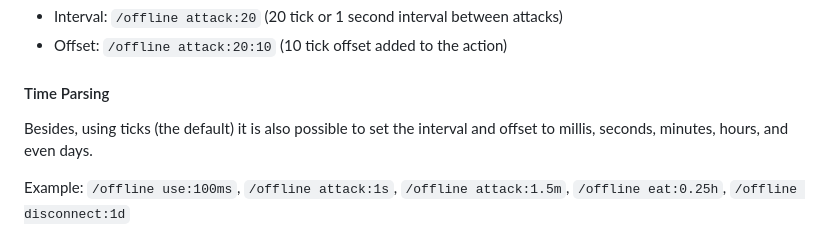
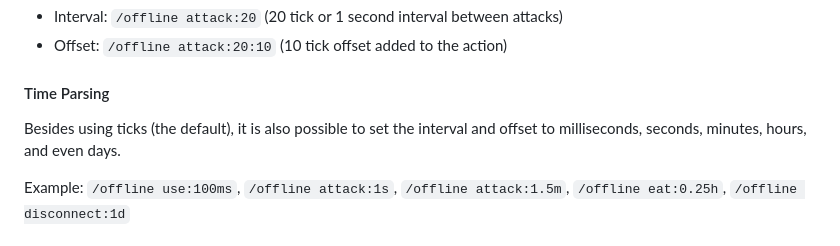
Before and after one commit to TheMisterFish/Fabric_OfflinePlayersReworked, a Markdown page: README.md, the part around the change. GitHub-like rendering.

Commit message:
Gramar fix

```diff
--- a/README.md
+++ b/README.md
@@ -70,7 +70,7 @@ You can execute actions with set intervals or offsets:
 
 #### Time Parsing
 
-Besides, using ticks (the default) it is also possible to set the interval and offset to millis, seconds, minutes, hours, and even days.
+Besides using ticks (the default), it is also possible to set the interval and offset to milliseconds, seconds, minutes, hours, and even days.
 
 Example: `/offline use:100ms`, `/offline attack:1s`, `/offline attack:1.5m`, `/offline eat:0.25h`, `/offline disconnect:1d`
 
```
